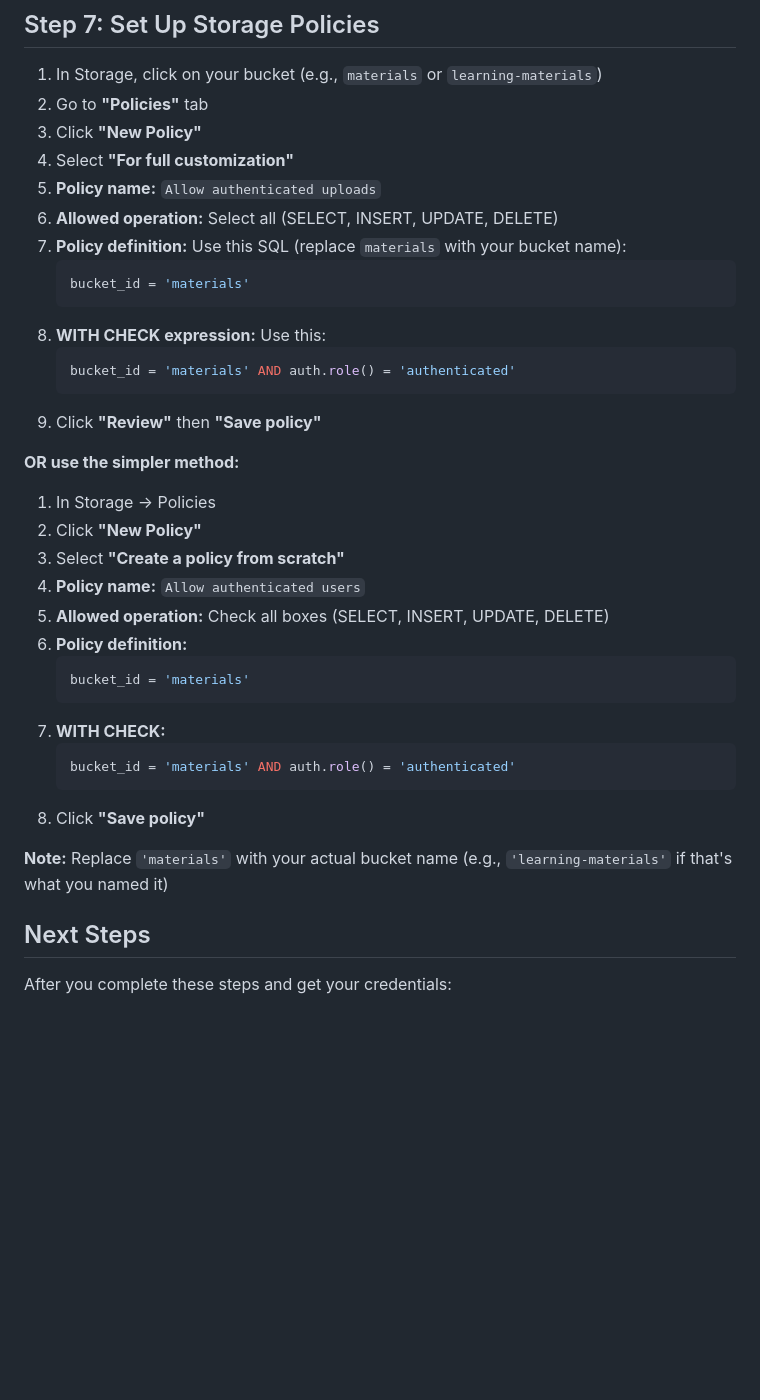
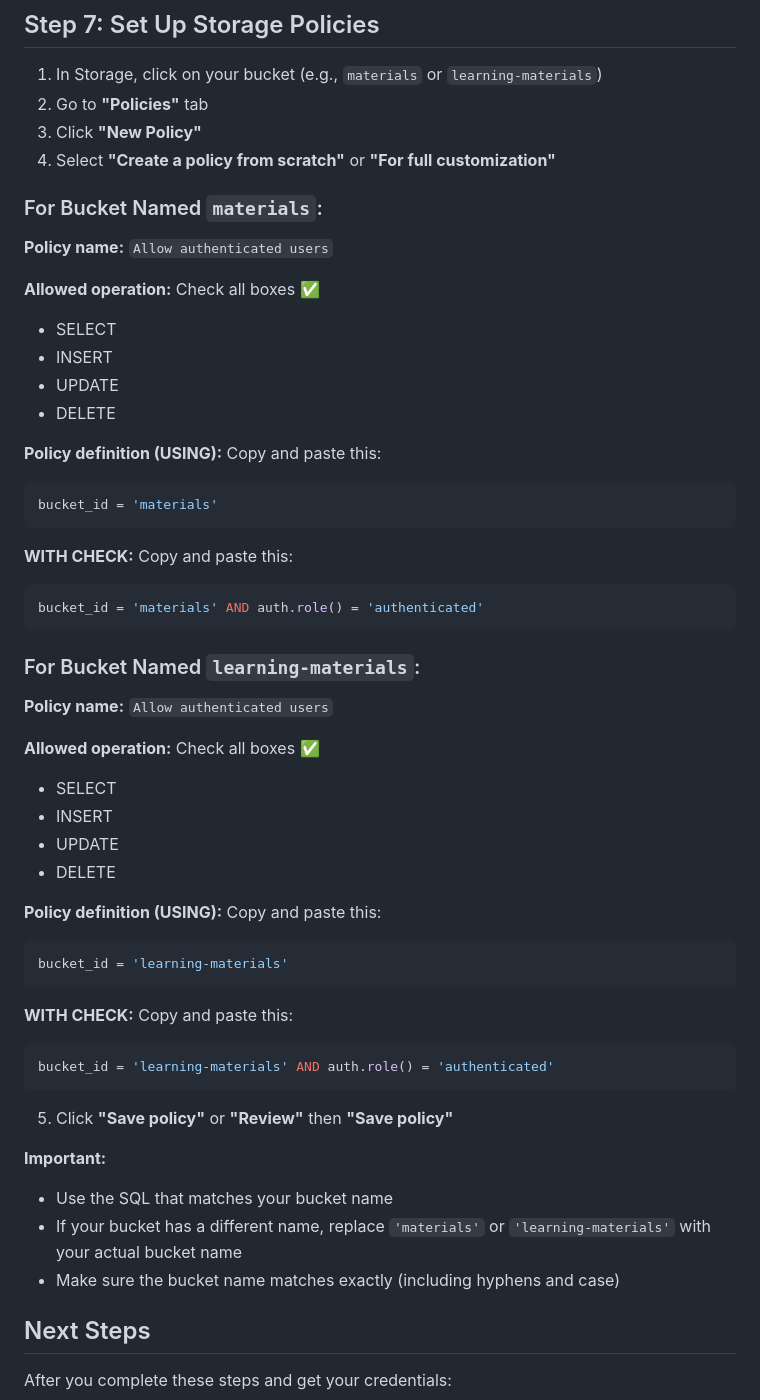
Before and after one commit to frankdogbe328/signals, a Markdown page: SUPABASE_SETUP.md, the part around the change. Rendered like a GitHub page; blank space fills up the shorter version.

Commit message:
Add copy-paste ready SQL for Supabase storage policies

````diff
--- a/SUPABASE_SETUP.md
+++ b/SUPABASE_SETUP.md
@@ -74,36 +74,54 @@ We need to create tables for:
 1. In Storage, click on your bucket (e.g., `materials` or `learning-materials`)
 2. Go to **"Policies"** tab
 3. Click **"New Policy"**
-4. Select **"For full customization"**
-5. **Policy name:** `Allow authenticated uploads`
-6. **Allowed operation:** Select all (SELECT, INSERT, UPDATE, DELETE)
-7. **Policy definition:** Use this SQL (replace `materials` with your bucket name):
-   ```sql
-   bucket_id = 'materials'
-   ```
-8. **WITH CHECK expression:** Use this:
-   ```sql
-   bucket_id = 'materials' AND auth.role() = 'authenticated'
-   ```
-9. Click **"Review"** then **"Save policy"**
+4. Select **"Create a policy from scratch"** or **"For full customization"**
 
-**OR use the simpler method:**
-1. In Storage → Policies
-2. Click **"New Policy"**
-3. Select **"Create a policy from scratch"**
-4. **Policy name:** `Allow authenticated users`
-5. **Allowed operation:** Check all boxes (SELECT, INSERT, UPDATE, DELETE)
-6. **Policy definition:**
-   ```sql
-   bucket_id = 'materials'
-   ```
-7. **WITH CHECK:**
-   ```sql
-   bucket_id = 'materials' AND auth.role() = 'authenticated'
-   ```
-8. Click **"Save policy"**
+### For Bucket Named `materials`:
 
-**Note:** Replace `'materials'` with your actual bucket name (e.g., `'learning-materials'` if that's what you named it)
+**Policy name:** `Allow authenticated users`
+
+**Allowed operation:** Check all boxes ✅
+- SELECT
+- INSERT
+- UPDATE
+- DELETE
+
+**Policy definition (USING):** Copy and paste this:
+```sql
+bucket_id = 'materials'
+```
+
+**WITH CHECK:** Copy and paste this:
+```sql
+bucket_id = 'materials' AND auth.role() = 'authenticated'
+```
+
+### For Bucket Named `learning-materials`:
+
+**Policy name:** `Allow authenticated users`
+
+**Allowed operation:** Check all boxes ✅
+- SELECT
+- INSERT
+- UPDATE
+- DELETE
+
+**Policy definition (USING):** Copy and paste this:
+```sql
+bucket_id = 'learning-materials'
+```
+
+**WITH CHECK:** Copy and paste this:
+```sql
+bucket_id = 'learning-materials' AND auth.role() = 'authenticated'
+```
+
+5. Click **"Save policy"** or **"Review"** then **"Save policy"**
+
+**Important:**
+- Use the SQL that matches your bucket name
+- If your bucket has a different name, replace `'materials'` or `'learning-materials'` with your actual bucket name
+- Make sure the bucket name matches exactly (including hyphens and case)
 
 ## Next Steps
 
````
